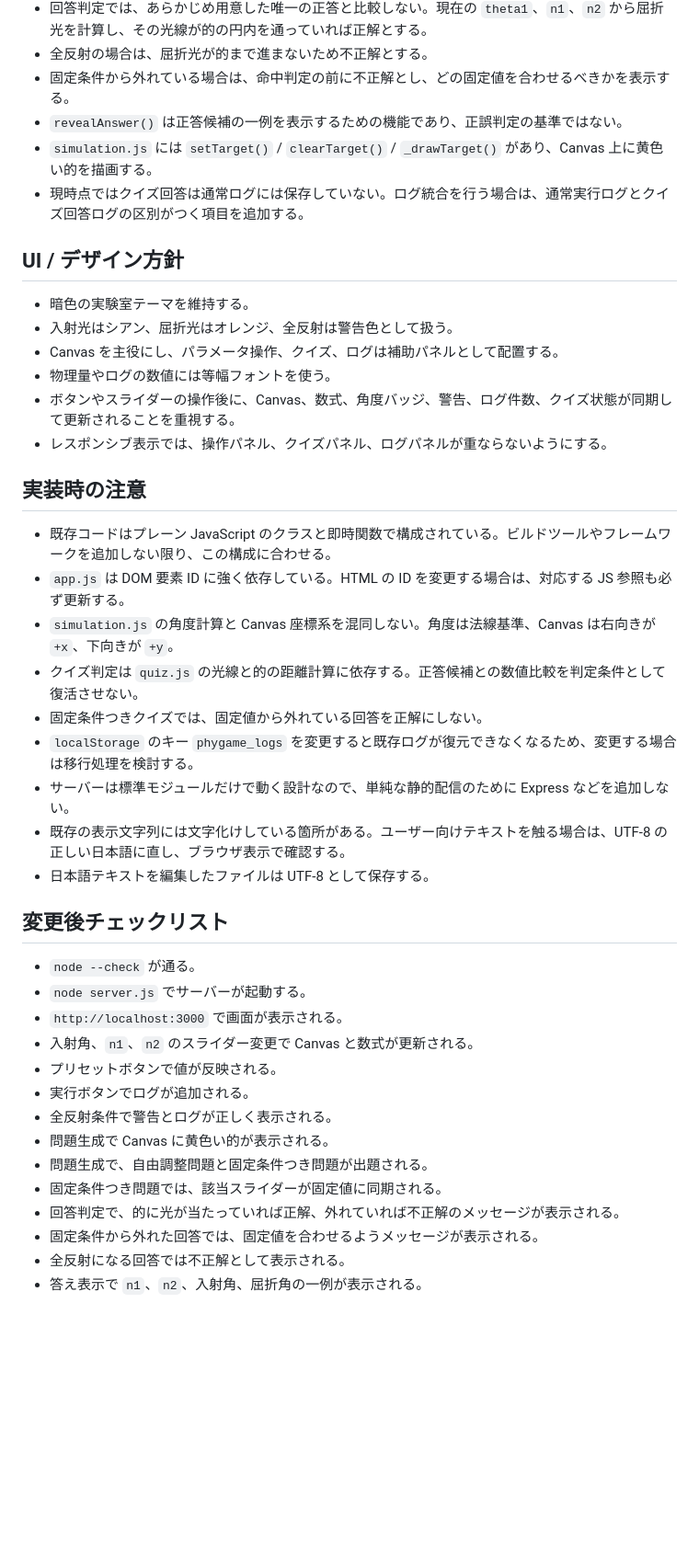
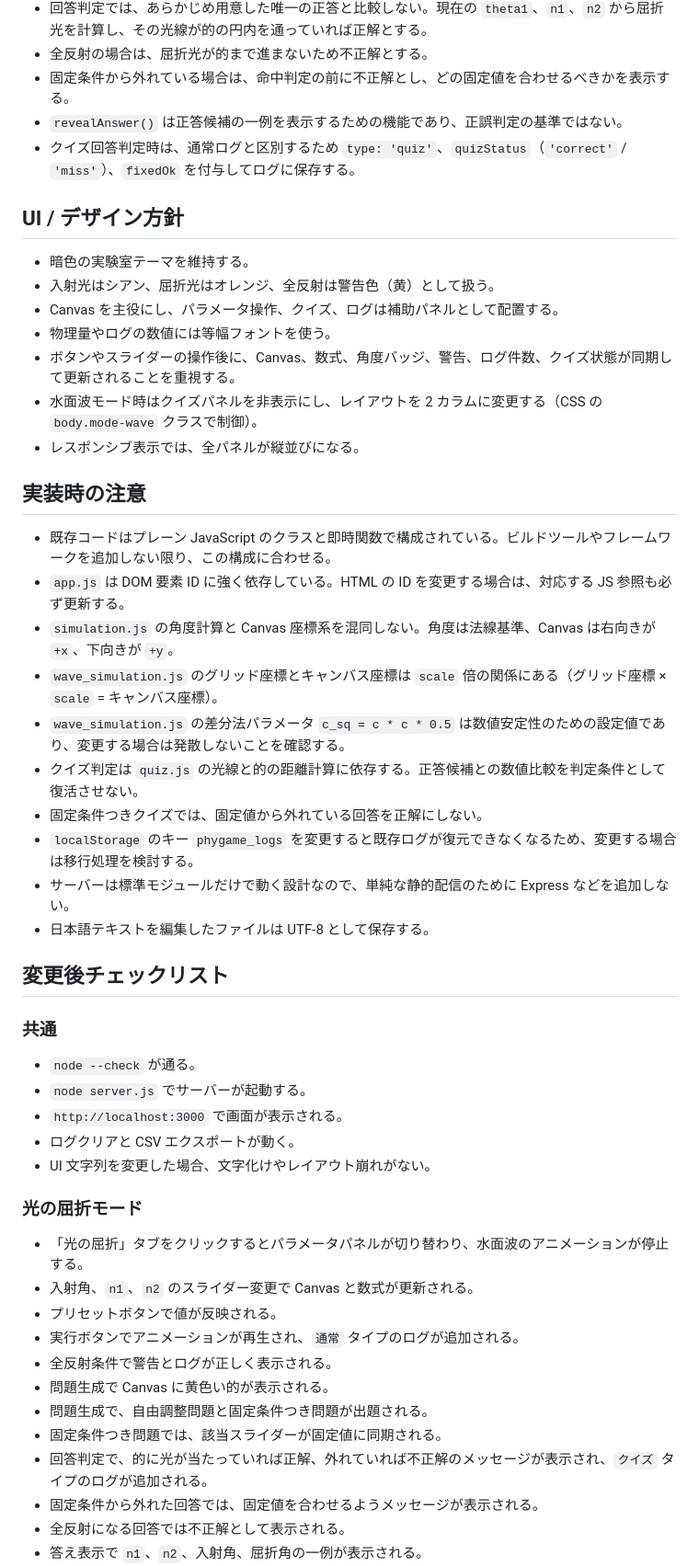
Before and after one commit to TYman-jp/phygamenext-069, a Markdown page: AGENTS.md, the part around one of its changes. Shown at 92% size. Rendered like a GitHub page; blank space fills up the shorter version.

```diff
--- a/AGENTS.md
+++ b/AGENTS.md
@@ -124,43 +164,50 @@ n1 * sin(theta1) = n2 * sin(theta2)
 - 全反射の場合は、屈折光が的まで進まないため不正解とする。
 - 固定条件から外れている場合は、命中判定の前に不正解とし、どの固定値を合わせるべきかを表示する。
 - `revealAnswer()` は正答候補の一例を表示するための機能であり、正誤判定の基準ではない。
-- `simulation.js` には `setTarget()` / `clearTarget()` / `_drawTarget()` があり、Canvas 上に黄色い的を描画する。
-- 現時点ではクイズ回答は通常ログには保存していない。ログ統合を行う場合は、通常実行ログとクイズ回答ログの区別がつく項目を追加する。
+- クイズ回答判定時は、通常ログと区別するため `type: 'quiz'`、`quizStatus`（`'correct'` / `'miss'`）、`fixedOk` を付与してログに保存する。
 
 ## UI / デザイン方針
 
 - 暗色の実験室テーマを維持する。
-- 入射光はシアン、屈折光はオレンジ、全反射は警告色として扱う。
+- 入射光はシアン、屈折光はオレンジ、全反射は警告色（黄）として扱う。
 - Canvas を主役にし、パラメータ操作、クイズ、ログは補助パネルとして配置する。
 - 物理量やログの数値には等幅フォントを使う。
 - ボタンやスライダーの操作後に、Canvas、数式、角度バッジ、警告、ログ件数、クイズ状態が同期して更新されることを重視する。
-- レスポンシブ表示では、操作パネル、クイズパネル、ログパネルが重ならないようにする。
+- 水面波モード時はクイズパネルを非表示にし、レイアウトを 2 カラムに変更する（CSS の `body.mode-wave` クラスで制御）。
+- レスポンシブ表示では、全パネルが縦並びになる。
 
 ## 実装時の注意
 
 - 既存コードはプレーン JavaScript のクラスと即時関数で構成されている。ビルドツールやフレームワークを追加しない限り、この構成に合わせる。
 - `app.js` は DOM 要素 ID に強く依存している。HTML の ID を変更する場合は、対応する JS 参照も必ず更新する。
 - `simulation.js` の角度計算と Canvas 座標系を混同しない。角度は法線基準、Canvas は右向きが `+x`、下向きが `+y`。
+- `wave_simulation.js` のグリッド座標とキャンバス座標は `scale` 倍の関係にある（グリッド座標 × `scale` = キャンバス座標）。
+- `wave_simulation.js` の差分法パラメータ `c_sq = c * c * 0.5` は数値安定性のための設定値であり、変更する場合は発散しないことを確認する。
 - クイズ判定は `quiz.js` の光線と的の距離計算に依存する。正答候補との数値比較を判定条件として復活させない。
 - 固定条件つきクイズでは、固定値から外れている回答を正解にしない。
 - `localStorage` のキー `phygame_logs` を変更すると既存ログが復元できなくなるため、変更する場合は移行処理を検討する。
 - サーバーは標準モジュールだけで動く設計なので、単純な静的配信のために Express などを追加しない。
-- 既存の表示文字列には文字化けしている箇所がある。ユーザー向けテキストを触る場合は、UTF-8 の正しい日本語に直し、ブラウザ表示で確認する。
 - 日本語テキストを編集したファイルは UTF-8 として保存する。
 
 ## 変更後チェックリスト
 
+### 共通
 - `node --check` が通る。
 - `node server.js` でサーバーが起動する。
 - `http://localhost:3000` で画面が表示される。
+- ログクリアと CSV エクスポートが動く。
+- UI 文字列を変更した場合、文字化けやレイアウト崩れがない。
+
+### 光の屈折モード
+- 「光の屈折」タブをクリックするとパラメータパネルが切り替わり、水面波のアニメーションが停止する。
 - 入射角、`n1`、`n2` のスライダー変更で Canvas と数式が更新される。
 - プリセットボタンで値が反映される。
-- 実行ボタンでログが追加される。
+- 実行ボタンでアニメーションが再生され、`通常` タイプのログが追加される。
 - 全反射条件で警告とログが正しく表示される。
 - 問題生成で Canvas に黄色い的が表示される。
 - 問題生成で、自由調整問題と固定条件つき問題が出題される。
 - 固定条件つき問題では、該当スライダーが固定値に同期される。
-- 回答判定で、的に光が当たっていれば正解、外れていれば不正解のメッセージが表示される。
+- 回答判定で、的に光が当たっていれば正解、外れていれば不正解のメッセージが表示され、`クイズ` タイプのログが追加される。
 - 固定条件から外れた回答では、固定値を合わせるようメッセージが表示される。
 - 全反射になる回答では不正解として表示される。
 - 答え表示で `n1`、`n2`、入射角、屈折角の一例が表示される。
```
Also changed, not shown: other parts of AGENTS.md (+74 -27 lines).
